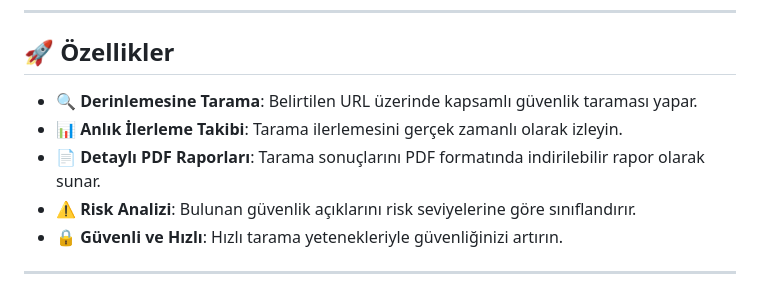
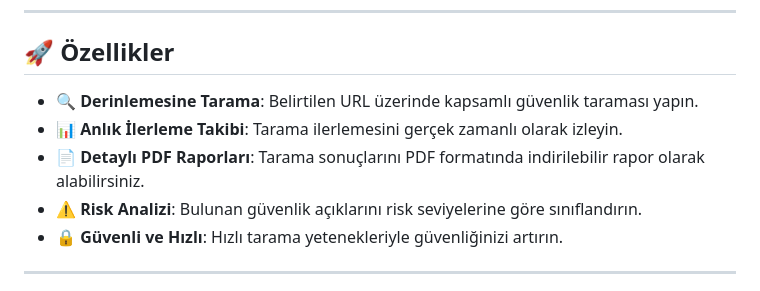
Before and after one commit to demiromerfaruuk/vscanner, a Markdown page: README.md, the part around the change. GitHub-like rendering.

```diff
--- a/README.md
+++ b/README.md
@@ -15,10 +15,10 @@
 
 ## 🚀 Özellikler
 
-- **🔍 Derinlemesine Tarama**: Belirtilen URL üzerinde kapsamlı güvenlik taraması yapar.
+- **🔍 Derinlemesine Tarama**: Belirtilen URL üzerinde kapsamlı güvenlik taraması yapın.
 - **📊 Anlık İlerleme Takibi**: Tarama ilerlemesini gerçek zamanlı olarak izleyin.
-- **📄 Detaylı PDF Raporları**: Tarama sonuçlarını PDF formatında indirilebilir rapor olarak sunar.
-- **⚠️ Risk Analizi**: Bulunan güvenlik açıklarını risk seviyelerine göre sınıflandırır.
+- **📄 Detaylı PDF Raporları**: Tarama sonuçlarını PDF formatında indirilebilir rapor olarak alabilirsiniz.
+- **⚠️ Risk Analizi**: Bulunan güvenlik açıklarını risk seviyelerine göre sınıflandırın.
 - **🔒 Güvenli ve Hızlı**: Hızlı tarama yetenekleriyle güvenliğinizi artırın.
 
 ---
```
